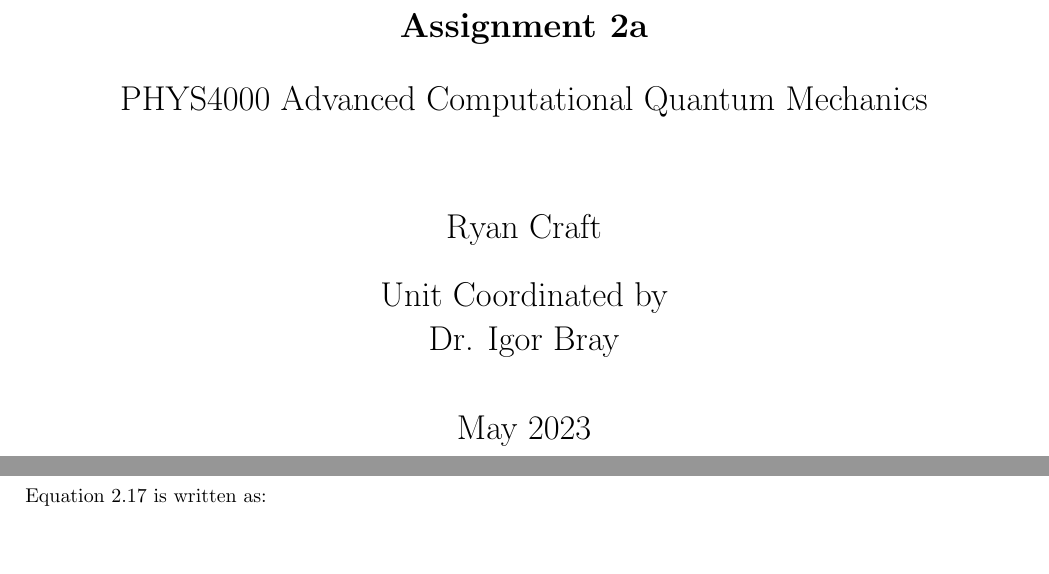
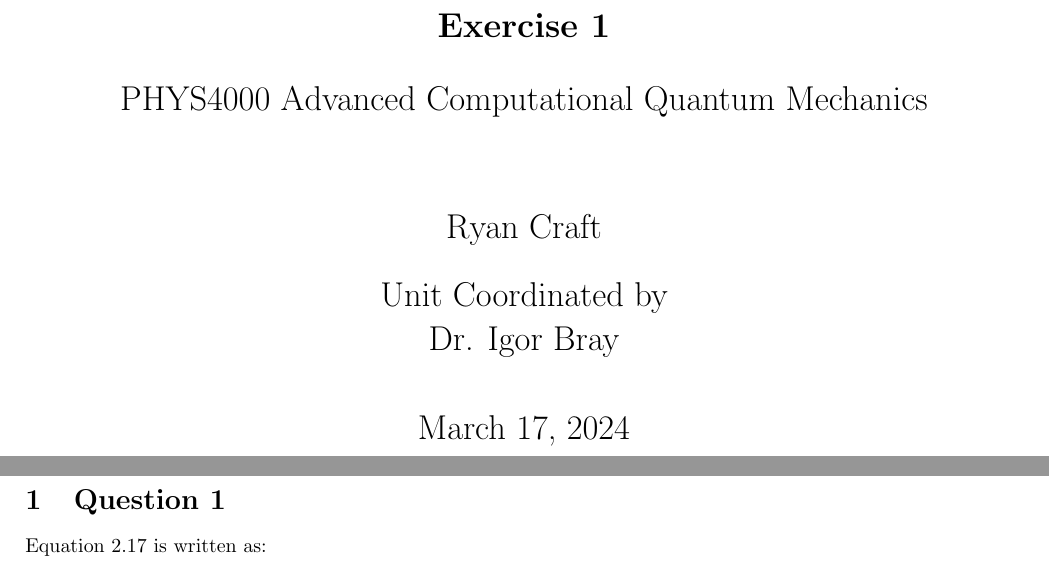
Before and after one commit to Ryan-Craft/ACQM_FortranRepo, a LaTeX problem sheet (Exercises/exercises_1.tex): two parts of pages 1 and 2 of 7, joined at a grey line, cut at the place of the change, the shorter picture padded with empty space. Compiled offline with pdfLaTeX.

Commit message:
added new assignment tex file (not updated)

```diff
--- a/Exercises/exercises_1.tex
+++ b/Exercises/exercises_1.tex
@@ -43,7 +43,7 @@
 
        \vspace*{1cm}
         \LARGE
-       \textbf{Assignment 2a}
+       \textbf{Exercise 1}
 
        \vspace{0.5cm}
         PHYS4000
@@ -60,7 +60,7 @@
 
 
 
-       May 2023
+        \today
 
 \end{center}
 \newpage
```
Also changed, not shown: Exercises/exercises_1.pdf, Exercises/exercises_1.tex (2 more changed lines), 5 other files.
